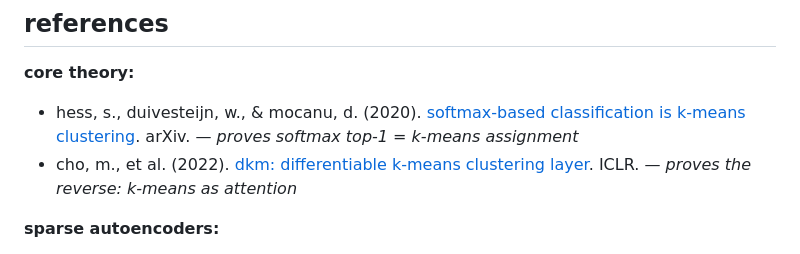
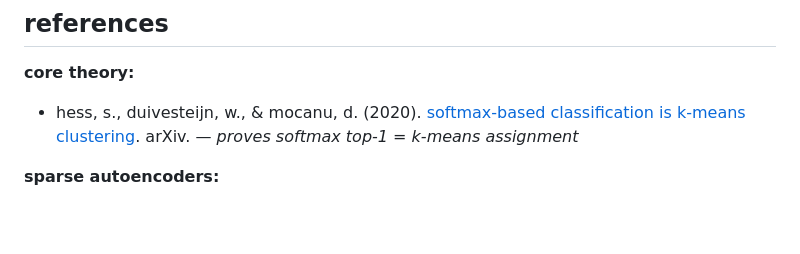
Before and after one commit to qtzx06/sae-kmeans, a Markdown page: README.md, the part around the change. GitHub-like rendering; blank space fills up the shorter version.

Commit message:
del: broken dkm reference

```diff
--- a/README.md
+++ b/README.md
@@ -161,7 +161,6 @@ cd manim && manim -pql equivalence.py SAEKMeansEquivalence
 
 **core theory:**
 - hess, s., duivesteijn, w., & mocanu, d. (2020). [softmax-based classification is k-means clustering](https://arxiv.org/abs/2001.01987). arXiv. — *proves softmax top-1 = k-means assignment*
-- cho, m., et al. (2022). [dkm: differentiable k-means clustering layer](https://openreview.net/forum?id=J_gDq4xURo). ICLR. — *proves the reverse: k-means as attention*
 
 **sparse autoencoders:**
 - gao, l., et al. (2024). [scaling and evaluating sparse autoencoders](https://arxiv.org/abs/2406.04093). OpenAI. — *topk saes with hard feature selection*
```
